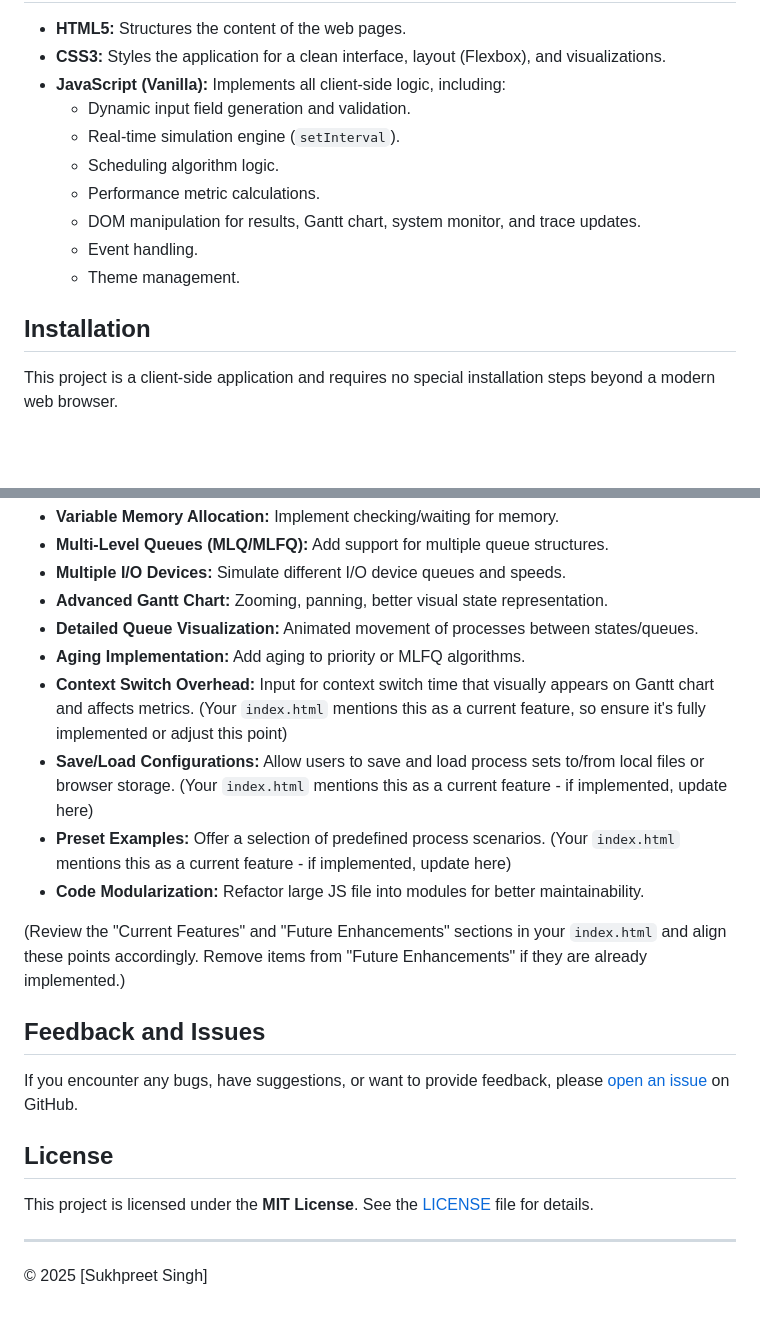
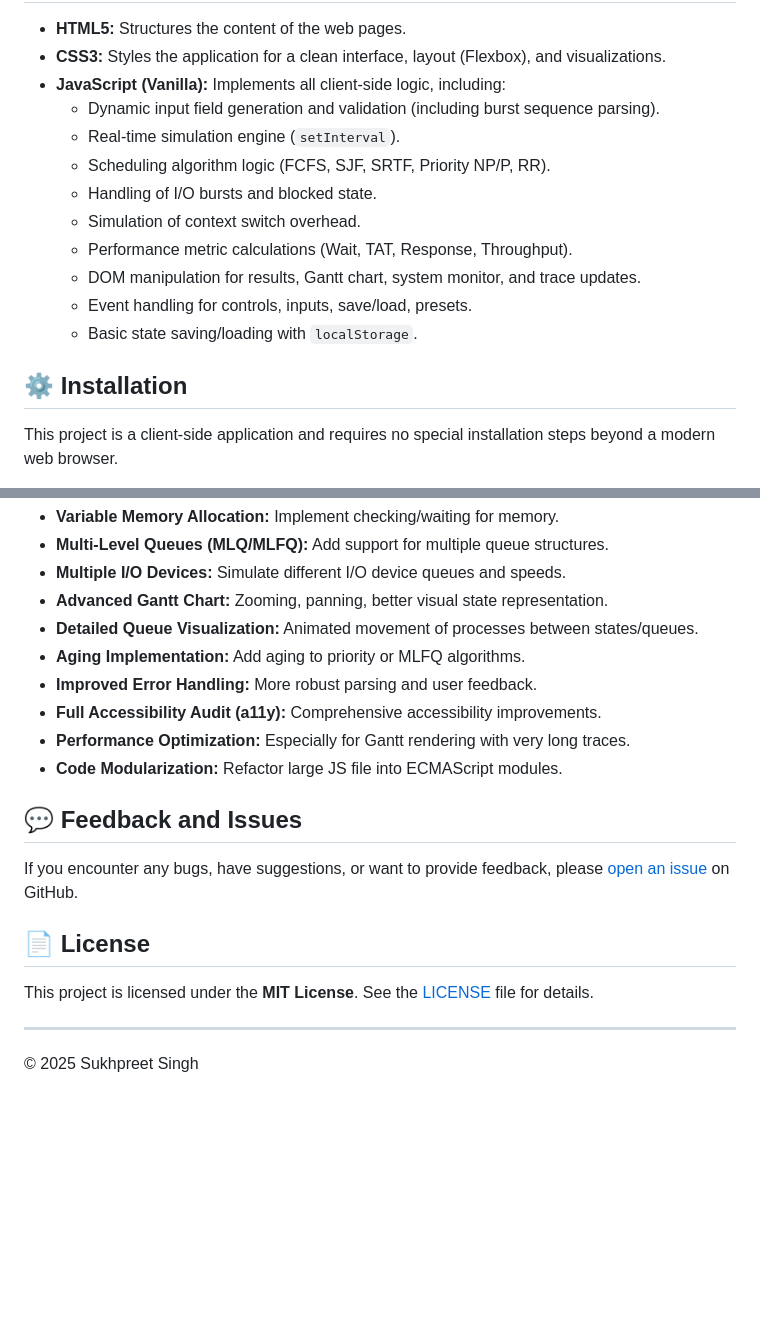
Before and after one commit to Sukhpreet7975/CPU-Scheduling-Algorithm-Simulator, a Markdown page: README.md, 2 parts joined by grey strips. Drawn GitHub-style; blank space fills up the shorter version.

```diff
--- a/README.md
+++ b/README.md
@@ -57,15 +65,17 @@ A web-based, interactive simulator designed to visualize and compare common CPU
 *   **HTML5:** Structures the content of the web pages.
 *   **CSS3:** Styles the application for a clean interface, layout (Flexbox), and visualizations.
 *   **JavaScript (Vanilla):** Implements all client-side logic, including:
-    *   Dynamic input field generation and validation.
+    *   Dynamic input field generation and validation (including burst sequence parsing).
     *   Real-time simulation engine (`setInterval`).
-    *   Scheduling algorithm logic.
-    *   Performance metric calculations.
+    *   Scheduling algorithm logic (FCFS, SJF, SRTF, Priority NP/P, RR).
+    *   Handling of I/O bursts and blocked state.
+    *   Simulation of context switch overhead.
+    *   Performance metric calculations (Wait, TAT, Response, Throughput).
     *   DOM manipulation for results, Gantt chart, system monitor, and trace updates.
-    *   Event handling.
-    *   Theme management.
+    *   Event handling for controls, inputs, save/load, presets.
+    *   Basic state saving/loading with `localStorage`.
 
-## Installation
+## ⚙️ Installation
 
 This project is a client-side application and requires no special installation steps beyond a modern web browser.
 
@@ -149,20 +150,18 @@ This project is a learning tool and has potential for further development. Some
 *   **Advanced Gantt Chart:** Zooming, panning, better visual state representation.
 *   **Detailed Queue Visualization:** Animated movement of processes between states/queues.
 *   **Aging Implementation:** Add aging to priority or MLFQ algorithms.
-*   **Context Switch Overhead:** Input for context switch time that visually appears on Gantt chart and affects metrics. (Your `index.html` mentions this as a current feature, so ensure it's fully implemented or adjust this point)
-*   **Save/Load Configurations:** Allow users to save and load process sets to/from local files or browser storage. (Your `index.html` mentions this as a current feature - if implemented, update here)
-*   **Preset Examples:** Offer a selection of predefined process scenarios. (Your `index.html` mentions this as a current feature - if implemented, update here)
-*   **Code Modularization:** Refactor large JS file into modules for better maintainability.
+*   **Improved Error Handling:** More robust parsing and user feedback.
+*   **Full Accessibility Audit (a11y):** Comprehensive accessibility improvements.
+*   **Performance Optimization:** Especially for Gantt rendering with very long traces.
+*   **Code Modularization:** Refactor large JS file into ECMAScript modules.
 
-(Review the "Current Features" and "Future Enhancements" sections in your `index.html` and align these points accordingly. Remove items from "Future Enhancements" if they are already implemented.)
-
-## Feedback and Issues
+## 💬 Feedback and Issues
 
 If you encounter any bugs, have suggestions, or want to provide feedback, please [open an issue](https://github.com/Sukhpreet7975/CPU-Scheduling-Algorithm-Simulator/issues) on GitHub.
 
-## License
+## 📄 License
 
 This project is licensed under the **MIT License**. See the [LICENSE](LICENSE) file for details.
 
 ---
-© 2025 [Sukhpreet Singh]
+© 2025 Sukhpreet Singh
```
Also changed, not shown: other parts of README.md (+47 -48 lines).
